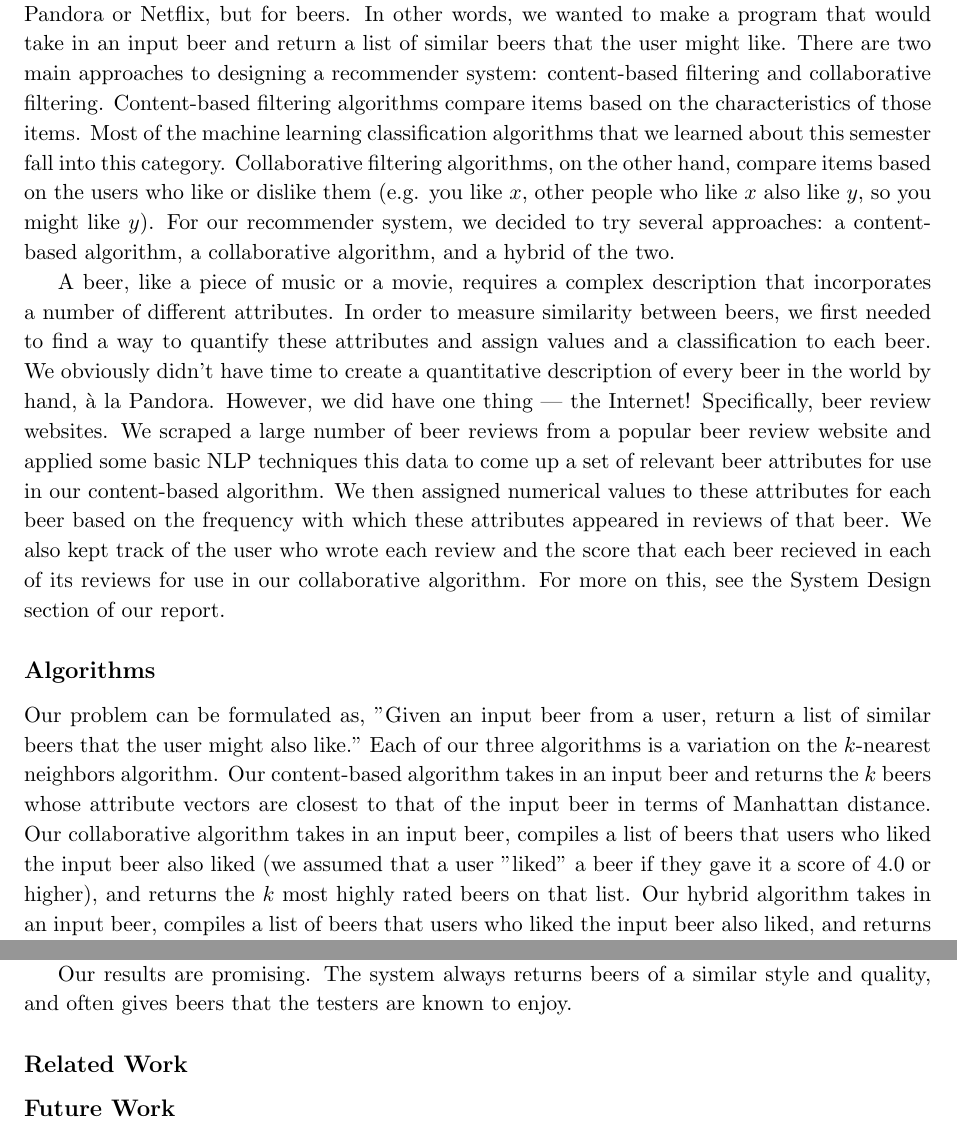
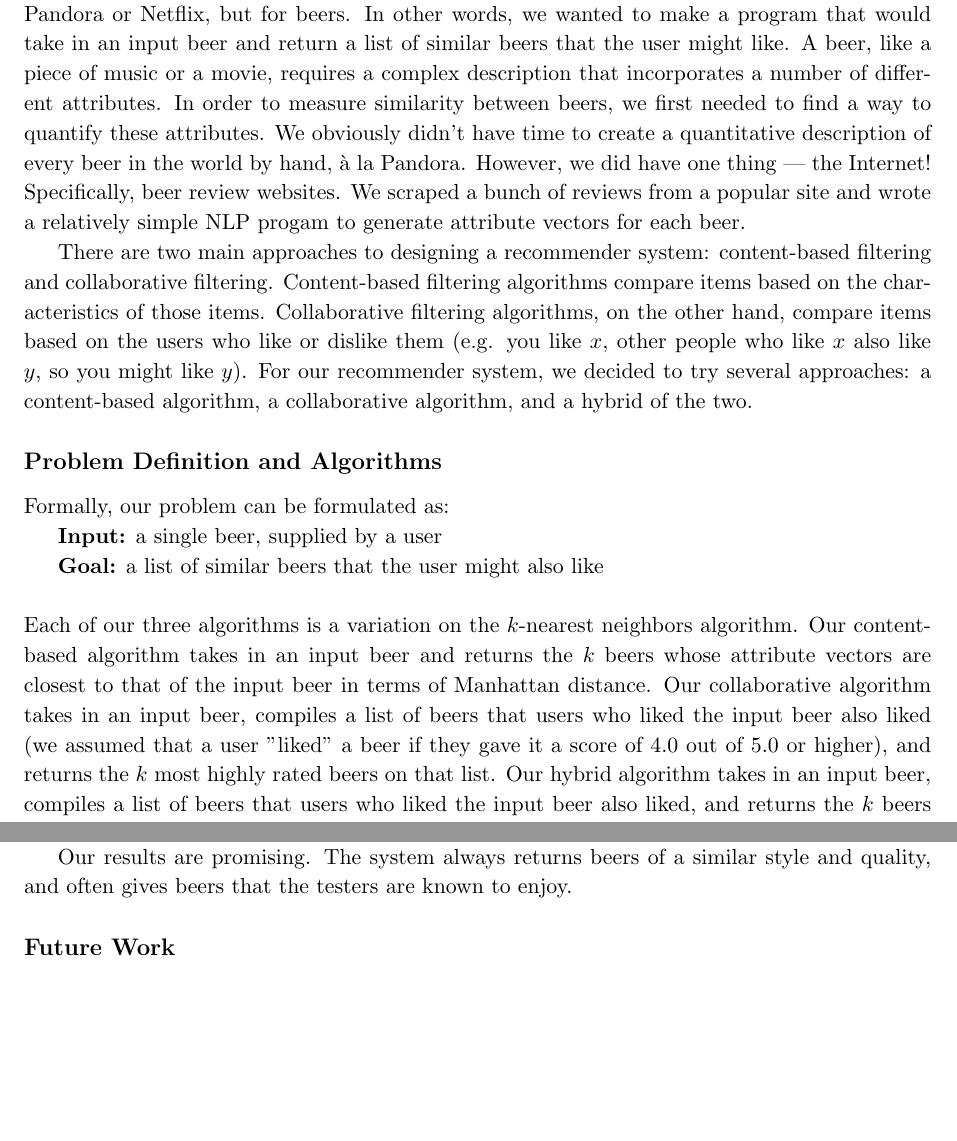
Before and after one commit to peter-fogg/bee.rs, a LaTeX document (report/report.tex): two parts of pages 1 and 3 of 3, joined at a grey line, cut so that both start at the same text, the shorter picture padded with empty space. Compiled offline with pdfLaTeX.

Commit message:
Reworked Intro and Algs sections.

```diff
--- a/report/report.tex
+++ b/report/report.tex
@@ -39,11 +39,15 @@
 \begin{document}
 \maketitle
 \subsection*{Introduction}
-How do you know that you'll like a beer before you even try it? Machine learning! The goal of our project was to create a machine learning-based recommender system along the lines of Pandora or Netflix, but for beers. In other words, we wanted to make a program that would take in an input beer and return a list of similar beers that the user might like. There are two main approaches to designing a recommender system: content-based filtering and collaborative filtering. Content-based filtering algorithms compare items based on the characteristics of those items. Most of the  machine learning classification algorithms that we learned about this semester fall into this category. Collaborative filtering algorithms, on the other hand, compare items based on the users who like or dislike them (e.g. you like $x$, other people who like $x$ also like $y$, so you might like $y$). For our recommender system, we decided to try several approaches: a content-based algorithm, a collaborative algorithm, and a hybrid of the two. \\
-\indent A beer, like a piece of music or a movie, requires a complex description that incorporates a number of different attributes. In order to measure similarity between beers, we first needed to find a way to quantify these attributes and assign values and a  classification to each beer. We obviously didn't have time to create a quantitative description of every beer in the world by hand, \`{a} la Pandora. However, we did have one thing --- the Internet! Specifically, beer review websites. We scraped a large number of beer reviews from a popular beer review website and applied some basic NLP techniques this data to come up a set of relevant beer attributes for use in our content-based algorithm. We then assigned numerical values to these attributes for each beer based on the frequency with which these attributes appeared in reviews of that beer.  We also kept track of the user who wrote each review and the score that each beer recieved in each of its reviews for use in our collaborative algorithm. For more on this, see the System Design section of our report.
+How do you know that you'll like a beer before you even try it? Machine learning! The goal of our project was to create a machine learning-based recommender system along the lines of Pandora or Netflix, but for beers. In other words, we wanted to make a program that would take in an input beer and return a list of similar beers that the user might like. A beer, like a piece of music or a movie, requires a complex description that incorporates a number of different attributes. In order to measure similarity between beers, we first needed to find a way to quantify these attributes. We obviously didn't have time to create a quantitative description of every beer in the world by hand, \`{a} la Pandora. However, we did have one thing --- the Internet! Specifically, beer review websites. We scraped a bunch of reviews from a popular site and wrote a relatively simple NLP progam to generate attribute vectors for each beer.  \\
+\indent There are two main approaches to designing a recommender system: content-based filtering and collaborative filtering. Content-based filtering algorithms compare items based on the characteristics of those items. Collaborative filtering algorithms, on the other hand, compare items based on the users who like or dislike them (e.g. you like $x$, other people who like $x$ also like $y$, so you might like $y$). For our recommender system, we decided to try several approaches: a content-based algorithm, a collaborative algorithm, and a hybrid of the two.
 
-\subsection*{Algorithms}
-Our problem can be formulated as, "Given an input beer from a user, return a list of similar beers that the user might also like." Each of our three algorithms is a variation on the $k$-nearest neighbors algorithm. Our content-based algorithm takes in an input beer and returns the $k$ beers whose attribute vectors are closest to that of the input beer in terms of Manhattan distance. Our collaborative algorithm takes in an input beer, compiles a list of beers that users who liked the input beer also liked (we assumed that a user "liked"  a beer if they gave it a score of 4.0 or higher), and returns the $k$ most highly rated beers on that list. Our hybrid algorithm takes in an input beer, compiles a list of beers that users who liked the input beer also liked, and returns the $k$ beers from that list whose attribute vectors are most similar to that of the input beer in terms of Manhattan distance.
+\subsection*{Problem Definition and Algorithms}
+Formally, our problem can be formulated as: \\
+\indent {\bf Input:} a single beer, supplied by a user \\
+\indent {\bf Goal:} a list of similar beers that the user might also like \\
+\\
+Each of our three algorithms is a variation on the $k$-nearest neighbors algorithm. Our content-based algorithm takes in an input beer and returns the $k$ beers whose attribute vectors are closest to that of the input beer in terms of Manhattan distance. Our collaborative algorithm takes in an input beer, compiles a list of beers that users who liked the input beer also liked (we assumed that a user "liked"  a beer if they gave it a score of 4.0 out of 5.0 or higher), and returns the $k$ most highly rated beers on that list. Our hybrid algorithm takes in an input beer, compiles a list of beers that users who liked the input beer also liked, and returns the $k$ beers from that list whose attribute vectors are most similar to that of the input beer in terms of Manhattan distance.
 
 \subsection*{System Design}
 The system is broken up into three parts -- data collection, data processing, and the core recommendation engine.
@@ -60,9 +64,10 @@ The system is broken up into three parts -- data collection, data processing, an
 Given that beer preferences are an entirely subjective matter, we used a qualitative approach to our testing. When prompted with a beer that the user likes, the system should respond with similar beers. Better yet, the results should contain other beers that the user likes -- this is a good indication that the system is capable of determining the user's preferences.
 
 Our results are promising. The system always returns beers of a similar style and quality, and often gives beers that the testers are known to enjoy.
-\subsection*{Related Work}
 
 \subsection*{Future Work}
 
+
+
 \subsection*{Conclusion}
 \end{document}
```
Also changed, not shown: report/report.pdf, 1 other file.
